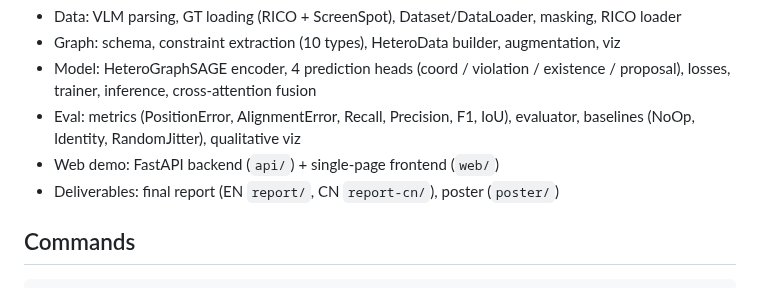
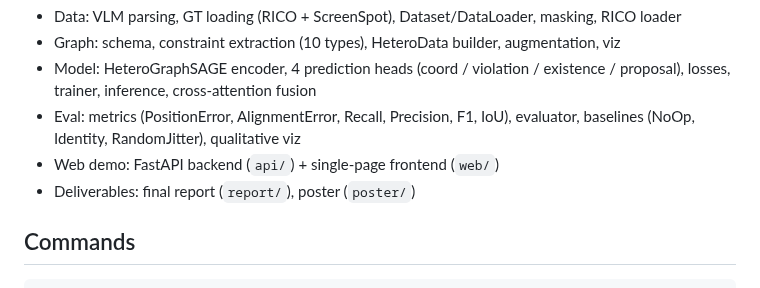
Before and after one commit to mrtsels/bipartite-gnn-gui, a Markdown page: AGENTS.md, the part around the change. Drawn GitHub-style.

```diff
--- a/AGENTS.md
+++ b/AGENTS.md
@@ -106,7 +106,7 @@ Rules:
 - Model: HeteroGraphSAGE encoder, 4 prediction heads (coord / violation / existence / proposal), losses, trainer, inference, cross-attention fusion
 - Eval: metrics (PositionError, AlignmentError, Recall, Precision, F1, IoU), evaluator, baselines (NoOp, Identity, RandomJitter), qualitative viz
 - Web demo: FastAPI backend (`api/`) + single-page frontend (`web/`)
-- Deliverables: final report (EN `report/`, CN `report-cn/`), poster (`poster/`)
+- Deliverables: final report (`report/`), poster (`poster/`)
 
 ## Commands
 
```
Also changed, not shown: README.md (+1 -1 lines), README.zh-CN.md (+1 -1 lines).
